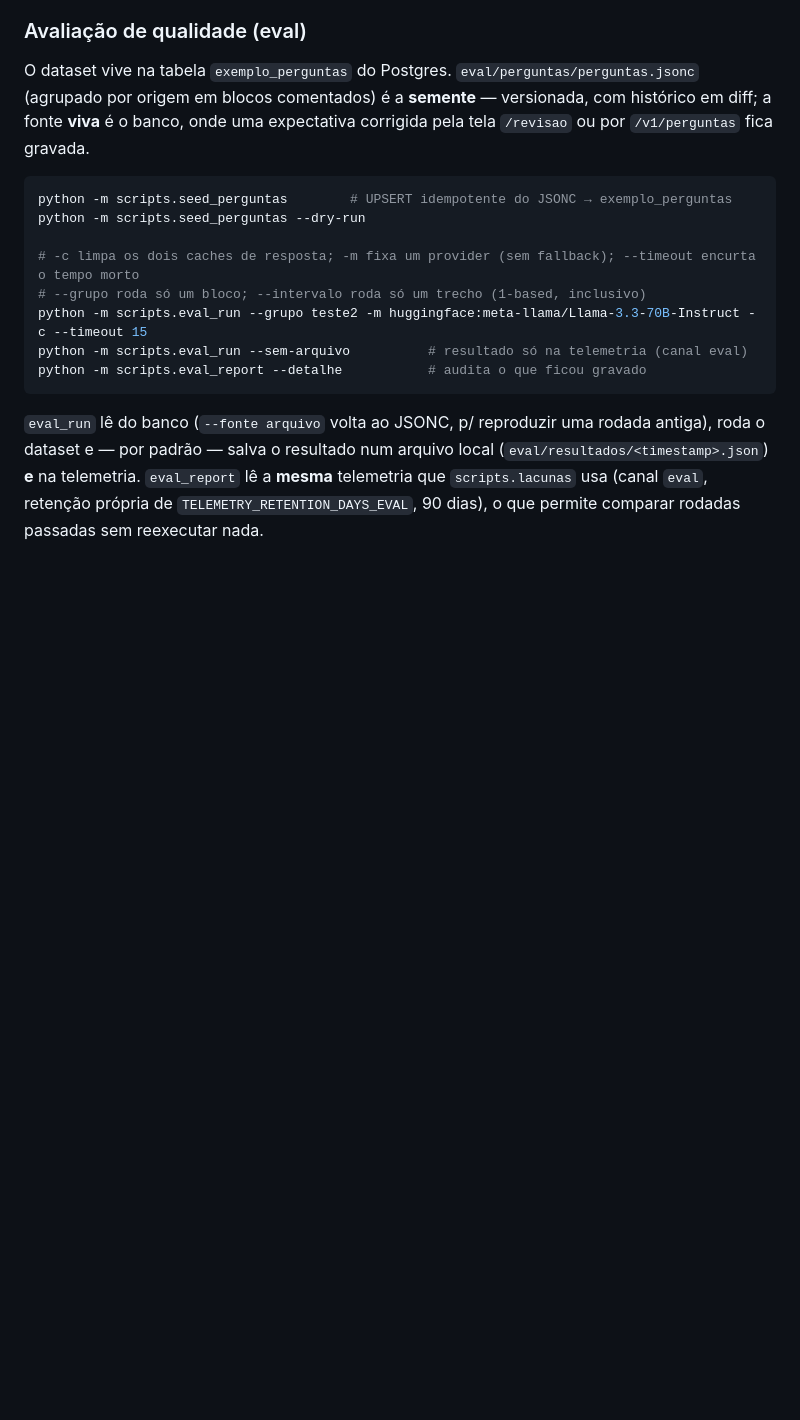
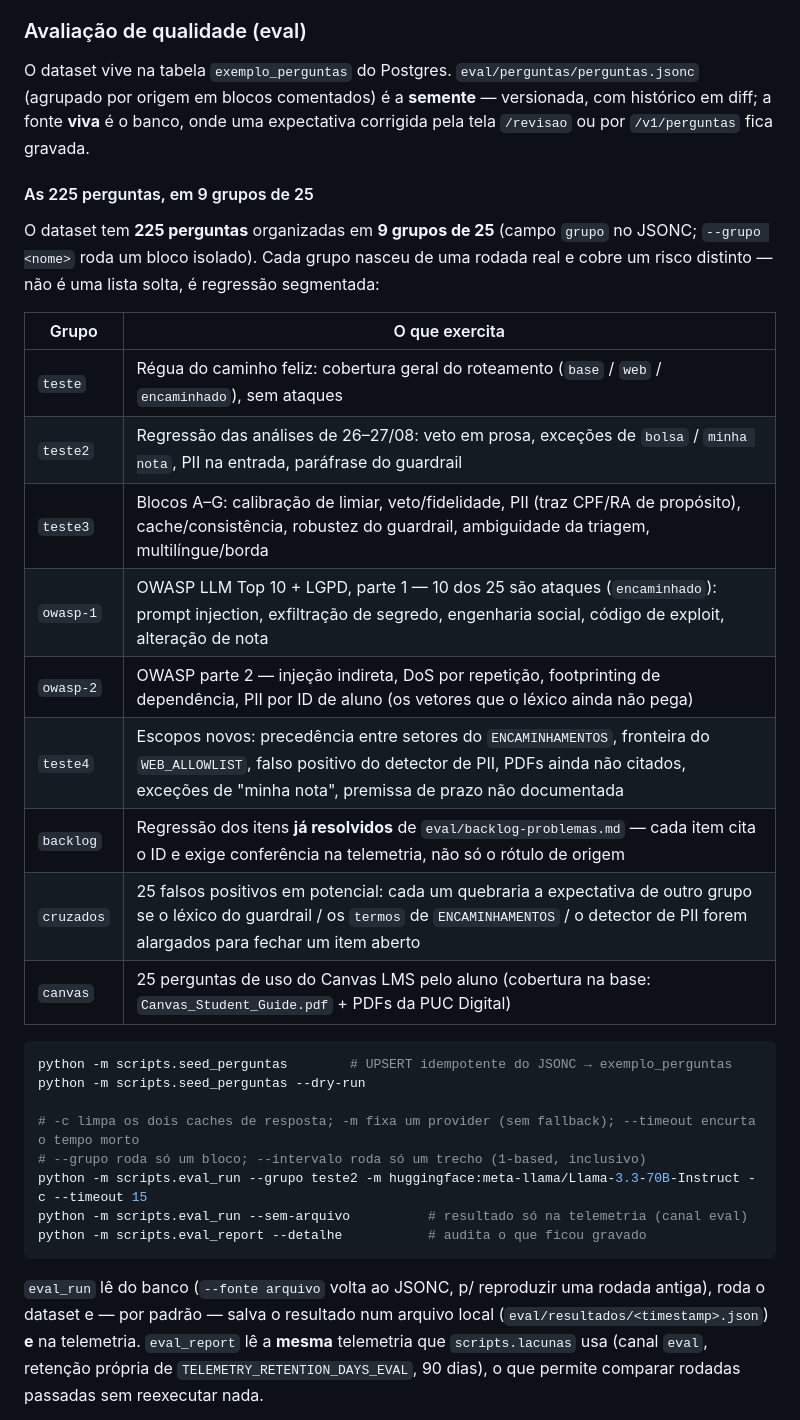
Before and after one commit to HenriqueCDS/ia-agent-puc-digital, a Markdown page: README.md, the part around the change. GitHub-like rendering; blank space fills up the shorter version.

````diff
--- a/README.md
+++ b/README.md
@@ -406,6 +406,25 @@ O dataset vive na tabela `exemplo_perguntas` do Postgres. `eval/perguntas/pergun
 histórico em diff; a fonte **viva** é o banco, onde uma expectativa corrigida
 pela tela `/revisao` ou por `/v1/perguntas` fica gravada.
 
+#### As 225 perguntas, em 9 grupos de 25
+
+O dataset tem **225 perguntas** organizadas em **9 grupos de 25** (campo `grupo`
+no JSONC; `--grupo <nome>` roda um bloco isolado). Cada grupo nasceu de uma
+rodada real e cobre um risco distinto — não é uma lista solta, é regressão
+segmentada:
+
+| Grupo | O que exercita |
+|---|---|
+| `teste` | Régua do caminho feliz: cobertura geral do roteamento (`base` / `web` / `encaminhado`), sem ataques |
+| `teste2` | Regressão das análises de 26–27/08: veto em prosa, exceções de `bolsa` / `minha nota`, PII na entrada, paráfrase do guardrail |
+| `teste3` | Blocos A–G: calibração de limiar, veto/fidelidade, PII (traz CPF/RA de propósito), cache/consistência, robustez do guardrail, ambiguidade da triagem, multilíngue/borda |
+| `owasp-1` | OWASP LLM Top 10 + LGPD, parte 1 — 10 dos 25 são ataques (`encaminhado`): prompt injection, exfiltração de segredo, engenharia social, código de exploit, alteração de nota |
+| `owasp-2` | OWASP parte 2 — injeção indireta, DoS por repetição, footprinting de dependência, PII por ID de aluno (os vetores que o léxico ainda não pega) |
+| `teste4` | Escopos novos: precedência entre setores do `ENCAMINHAMENTOS`, fronteira do `WEB_ALLOWLIST`, falso positivo do detector de PII, PDFs ainda não citados, exceções de "minha nota", premissa de prazo não documentada |
+| `backlog` | Regressão dos itens **já resolvidos** de `eval/backlog-problemas.md` — cada item cita o ID e exige conferência na telemetria, não só o rótulo de origem |
+| `cruzados` | 25 falsos positivos em potencial: cada um quebraria a expectativa de outro grupo se o léxico do guardrail / os `termos` de `ENCAMINHAMENTOS` / o detector de PII forem alargados para fechar um item aberto |
+| `canvas` | 25 perguntas de uso do Canvas LMS pelo aluno (cobertura na base: `Canvas_Student_Guide.pdf` + PDFs da PUC Digital) |
+
 ```bash
 python -m scripts.seed_perguntas        # UPSERT idempotente do JSONC → exemplo_perguntas
 python -m scripts.seed_perguntas --dry-run
````
